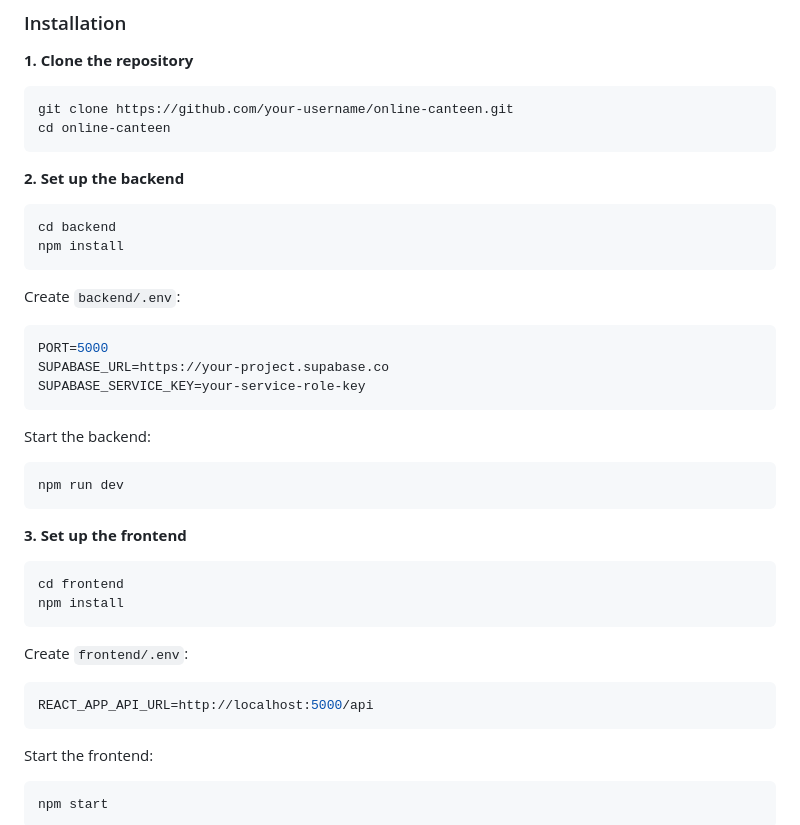
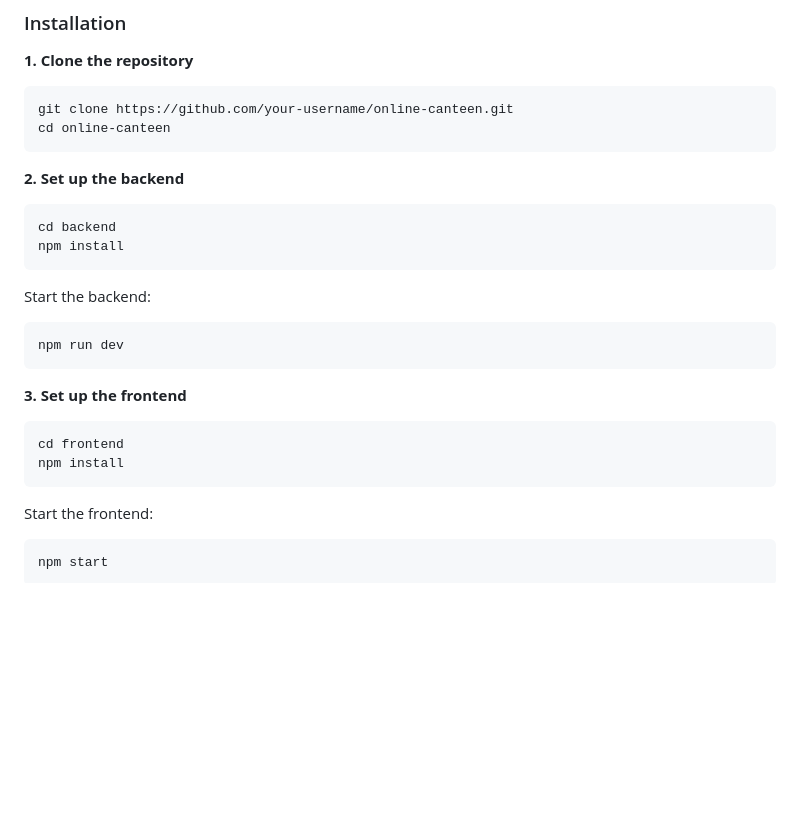
Before and after one commit to ILikeSaltedEgg/CanteenOrderingSystem, a Markdown page: README.md, the part around the change. Drawn GitHub-style; blank space fills up the shorter version.

````diff
--- a/README.md
+++ b/README.md
@@ -65,18 +65,10 @@ Canteen administrators get a dedicated dashboard to manage food items, monitor i
 git clone https://github.com/your-username/online-canteen.git
 cd online-canteen
 ```
-
 **2. Set up the backend**
 ```bash
 cd backend
 npm install
-```
-
-Create `backend/.env`:
-```env
-PORT=5000
-SUPABASE_URL=https://your-project.supabase.co
-SUPABASE_SERVICE_KEY=your-service-role-key
 ```
 
 Start the backend:
@@ -89,12 +81,6 @@ npm run dev
 cd frontend
 npm install
 ```
-
-Create `frontend/.env`:
-```env
-REACT_APP_API_URL=http://localhost:5000/api
-```
-
 Start the frontend:
 ```bash
 npm start
````
